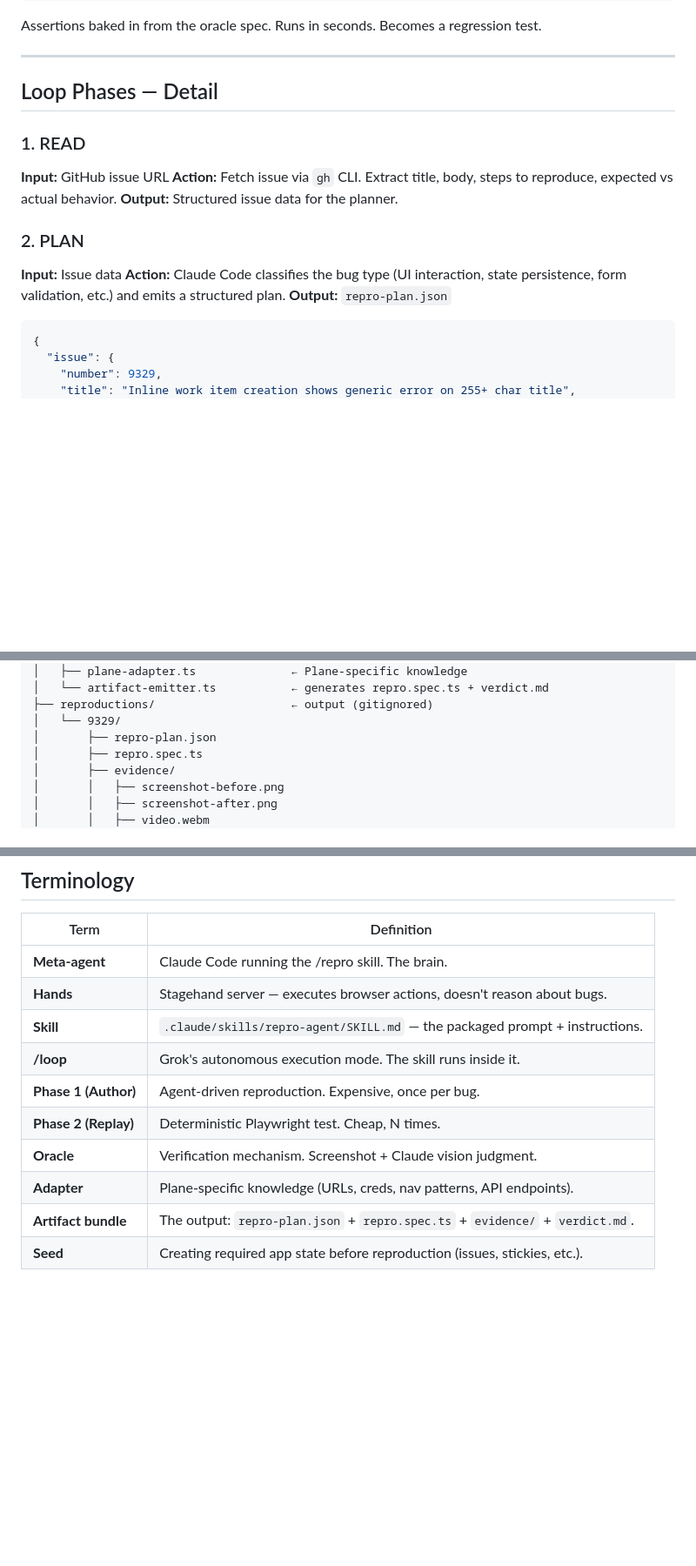
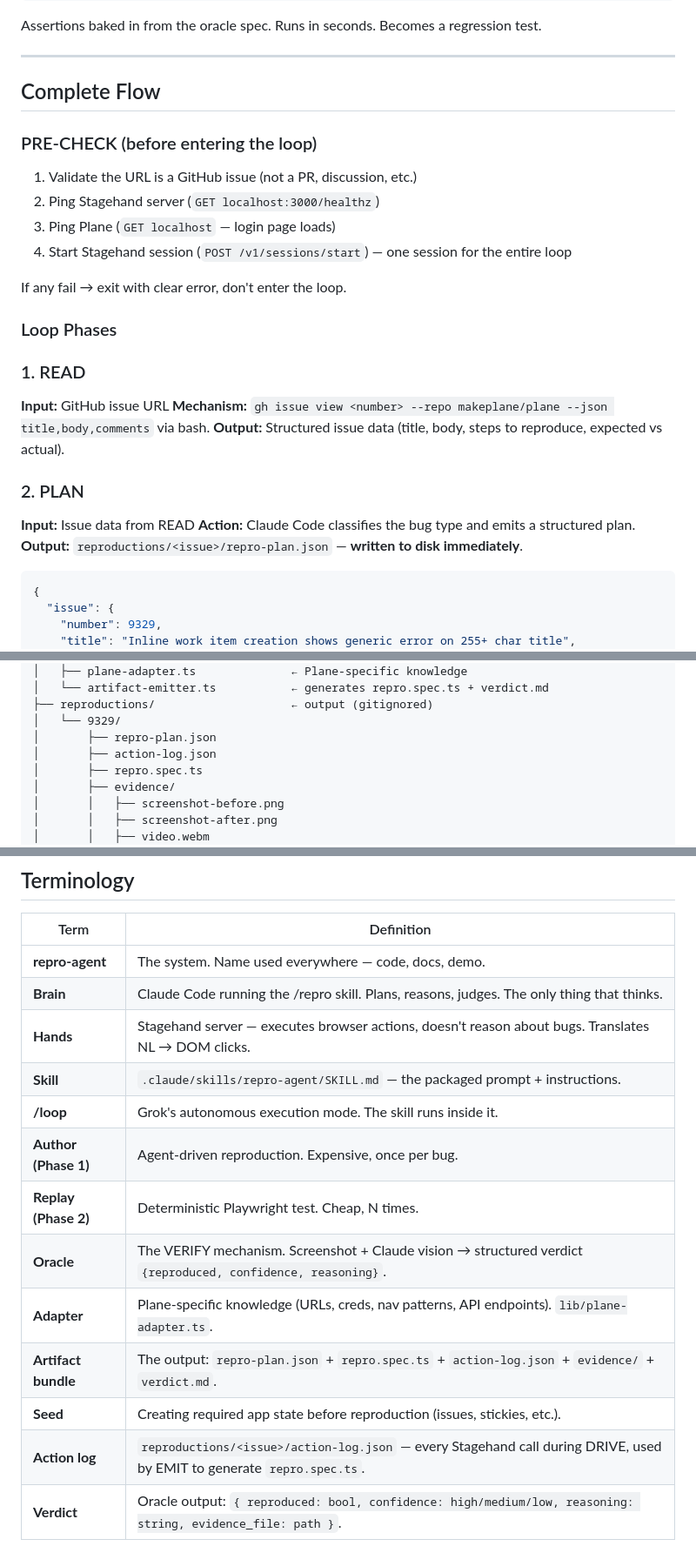
Before and after one commit to Mr-Ashish/bug-repro-agent, a Markdown page: HLD.md, 3 parts joined by grey strips. Shown at 87% size. Rendered like a GitHub page; blank space fills up the shorter version.

````diff
--- a/HLD.md
+++ b/HLD.md
@@ -81,19 +81,30 @@ Assertions baked in from the oracle spec. Runs in seconds. Becomes a regression
 
 ---
 
-## Loop Phases — Detail
+## Complete Flow
+
+### PRE-CHECK (before entering the loop)
+
+1. Validate the URL is a GitHub issue (not a PR, discussion, etc.)
+2. Ping Stagehand server (`GET localhost:3000/healthz`)
+3. Ping Plane (`GET localhost` — login page loads)
+4. Start Stagehand session (`POST /v1/sessions/start`) — one session for the entire loop
+
+If any fail → exit with clear error, don't enter the loop.
+
+### Loop Phases
 
 ### 1. READ
 
 **Input:** GitHub issue URL
-**Action:** Fetch issue via `gh` CLI. Extract title, body, steps to reproduce, expected vs actual behavior.
-**Output:** Structured issue data for the planner.
+**Mechanism:** `gh issue view <number> --repo makeplane/plane --json title,body,comments` via bash.
+**Output:** Structured issue data (title, body, steps to reproduce, expected vs actual).
 
 ### 2. PLAN
 
-**Input:** Issue data
-**Action:** Claude Code classifies the bug type (UI interaction, state persistence, form validation, etc.) and emits a structured plan.
-**Output:** `repro-plan.json`
+**Input:** Issue data from READ
+**Action:** Claude Code classifies the bug type and emits a structured plan.
+**Output:** `reproductions/<issue>/repro-plan.json` — **written to disk immediately**.
 
 ```json
 {
@@ -245,6 +289,7 @@ bug-repro-agent/
 ├── reproductions/                    ← output (gitignored)
 │   └── 9329/
 │       ├── repro-plan.json
+│       ├── action-log.json
 │       ├── repro.spec.ts
 │       ├── evidence/
 │       │   ├── screenshot-before.png
@@ -309,13 +354,16 @@ Repeat with bug #9050 if time allows.
 
 | Term | Definition |
 |------|-----------|
-| **Meta-agent** | Claude Code running the /repro skill. The brain. |
-| **Hands** | Stagehand server — executes browser actions, doesn't reason about bugs. |
+| **repro-agent** | The system. Name used everywhere — code, docs, demo. |
+| **Brain** | Claude Code running the /repro skill. Plans, reasons, judges. The only thing that thinks. |
+| **Hands** | Stagehand server — executes browser actions, doesn't reason about bugs. Translates NL → DOM clicks. |
 | **Skill** | `.claude/skills/repro-agent/SKILL.md` — the packaged prompt + instructions. |
 | **/loop** | Grok's autonomous execution mode. The skill runs inside it. |
-| **Phase 1 (Author)** | Agent-driven reproduction. Expensive, once per bug. |
-| **Phase 2 (Replay)** | Deterministic Playwright test. Cheap, N times. |
-| **Oracle** | Verification mechanism. Screenshot + Claude vision judgment. |
-| **Adapter** | Plane-specific knowledge (URLs, creds, nav patterns, API endpoints). |
-| **Artifact bundle** | The output: `repro-plan.json` + `repro.spec.ts` + `evidence/` + `verdict.md`. |
+| **Author (Phase 1)** | Agent-driven reproduction. Expensive, once per bug. |
+| **Replay (Phase 2)** | Deterministic Playwright test. Cheap, N times. |
+| **Oracle** | The VERIFY mechanism. Screenshot + Claude vision → structured verdict `{reproduced, confidence, reasoning}`. |
+| **Adapter** | Plane-specific knowledge (URLs, creds, nav patterns, API endpoints). `lib/plane-adapter.ts`. |
+| **Artifact bundle** | The output: `repro-plan.json` + `repro.spec.ts` + `action-log.json` + `evidence/` + `verdict.md`. |
 | **Seed** | Creating required app state before reproduction (issues, stickies, etc.). |
+| **Action log** | `reproductions/<issue>/action-log.json` — every Stagehand call during DRIVE, used by EMIT to generate `repro.spec.ts`. |
+| **Verdict** | Oracle output: `{ reproduced: bool, confidence: high/medium/low, reasoning: string, evidence_file: path }`. |
````
Also changed, not shown: other parts of HLD.md (+47 -14 lines).
